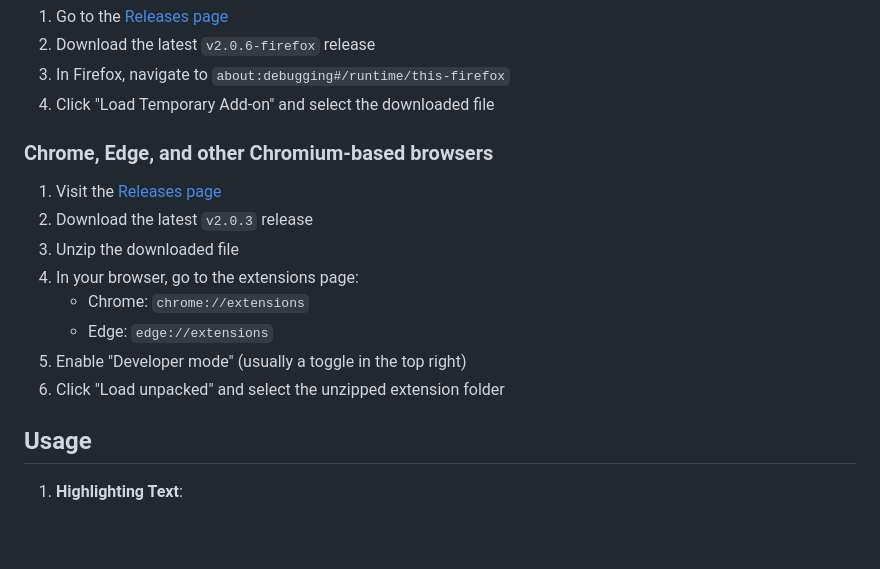
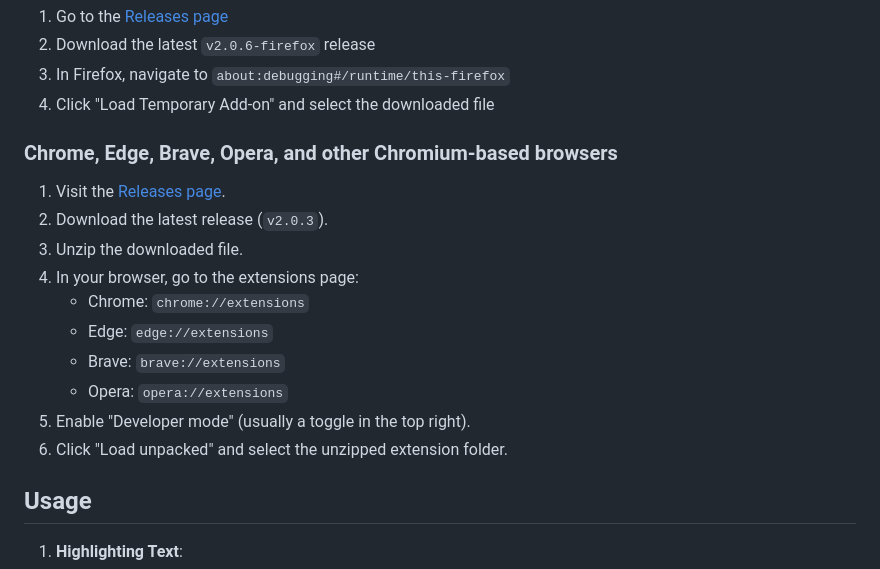
Before and after one commit to ThisIs-Developer/NoteMarker-Extension, a Markdown page: README.md, the part around the change. Drawn GitHub-style; blank space fills up the shorter version.

```diff
--- a/README.md
+++ b/README.md
@@ -69,16 +69,18 @@ For the latest development version:
 3. In Firefox, navigate to `about:debugging#/runtime/this-firefox`
 4. Click "Load Temporary Add-on" and select the downloaded file
 
-### Chrome, Edge, and other Chromium-based browsers
+### Chrome, Edge, Brave, Opera, and other Chromium-based browsers
 
-1. Visit the [Releases page](https://github.com/ThisIs-Developer/NoteMarker-Extension/releases)
-2. Download the latest `v2.0.3` release
-3. Unzip the downloaded file
+1. Visit the [Releases page](https://github.com/ThisIs-Developer/NoteMarker-Extension/releases).
+2. Download the latest release (`v2.0.3`).
+3. Unzip the downloaded file.
 4. In your browser, go to the extensions page:
    - Chrome: `chrome://extensions`
    - Edge: `edge://extensions`
-5. Enable "Developer mode" (usually a toggle in the top right)
-6. Click "Load unpacked" and select the unzipped extension folder
+   - Brave: `brave://extensions`
+   - Opera: `opera://extensions`
+5. Enable "Developer mode" (usually a toggle in the top right).
+6. Click "Load unpacked" and select the unzipped extension folder.
 
 ## Usage
 
```
